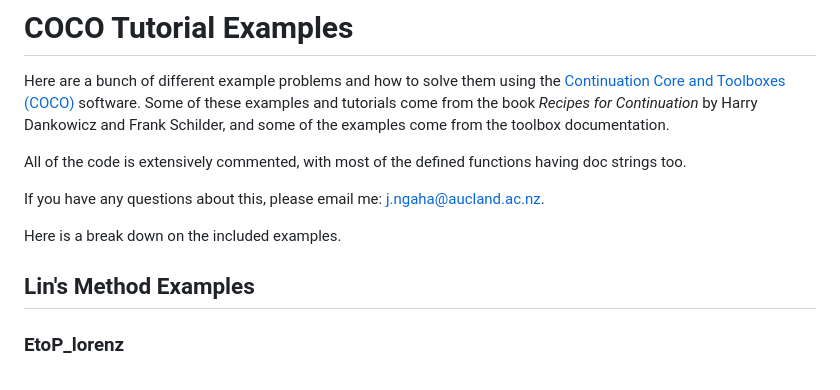
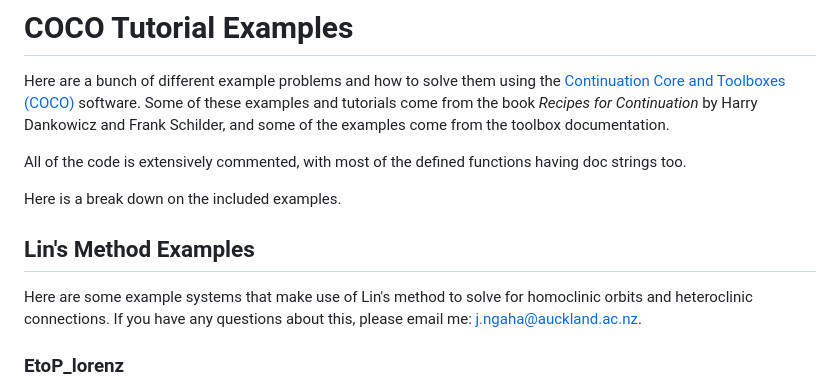
Before and after one commit to jnga773/coco_projects, a Markdown page: README.md, the part around the change. Rendered like a GitHub page.

Commit message:
updated readme v5

```diff
--- a/README.md
+++ b/README.md
@@ -3,11 +3,11 @@ Here are a bunch of different example problems and how to solve them using the [
 
 All of the code is extensively commented, with most of the defined functions having doc strings too.
 
-If you have any questions about this, please email me: [j.ngaha@aucland.ac.nz](mailto:j.ngaha@auckland.ac.nz).
-
 Here is a break down on the included examples.
 
 ## Lin's Method Examples
+
+Here are some example systems that make use of Lin's method to solve for homoclinic orbits and heteroclinic connections. If you have any questions about this, please email me: [j.ngaha@auckland.ac.nz](mailto:j.ngaha@auckland.ac.nz).
 
 ### EtoP_lorenz
 This is an example of a heteroclinic E-to-P connection in the Lorenz system of equations, as described in Section 10.2.2 in *Recipes for Continuation*.
```
